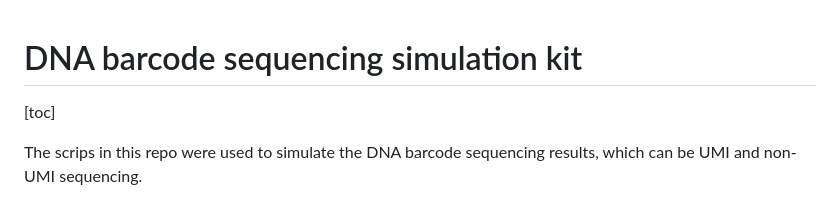
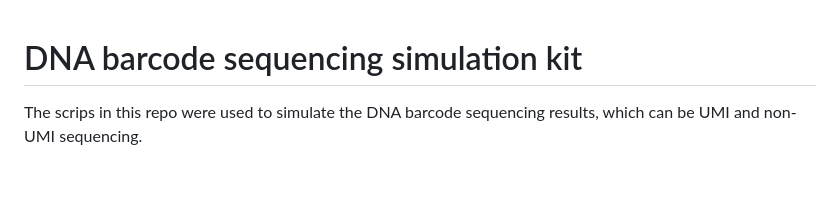
Before and after one commit to TeamPerie/CellBarcodeSim, a Markdown page: README.md, the part around the change. GitHub-like rendering; blank space fills up the shorter version.

```diff
--- a/README.md
+++ b/README.md
@@ -1,6 +1,6 @@
 # DNA barcode sequencing simulation kit
 
-[toc]
+
 
 The scrips in this repo were used to simulate the DNA barcode sequencing results, which can be UMI and non-UMI sequencing.
 
```
